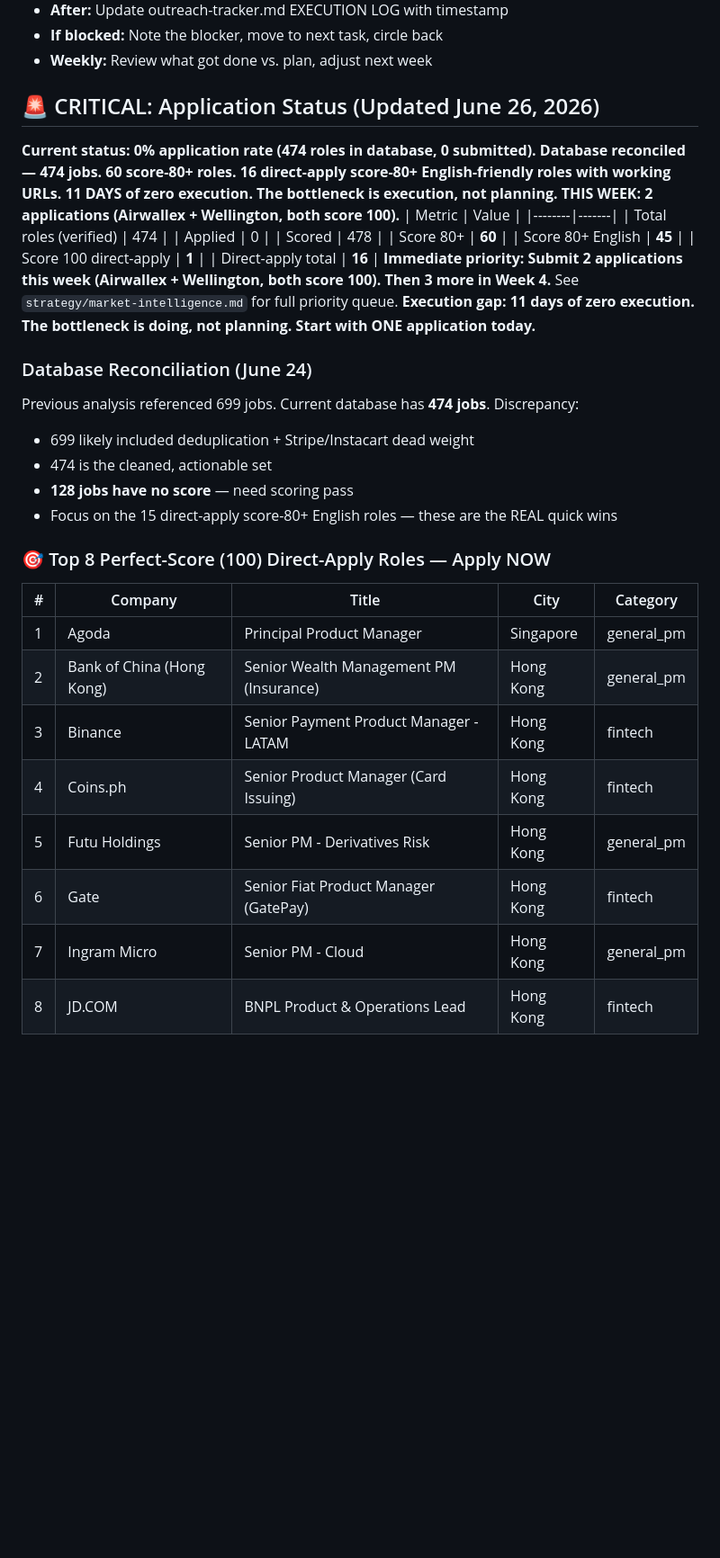
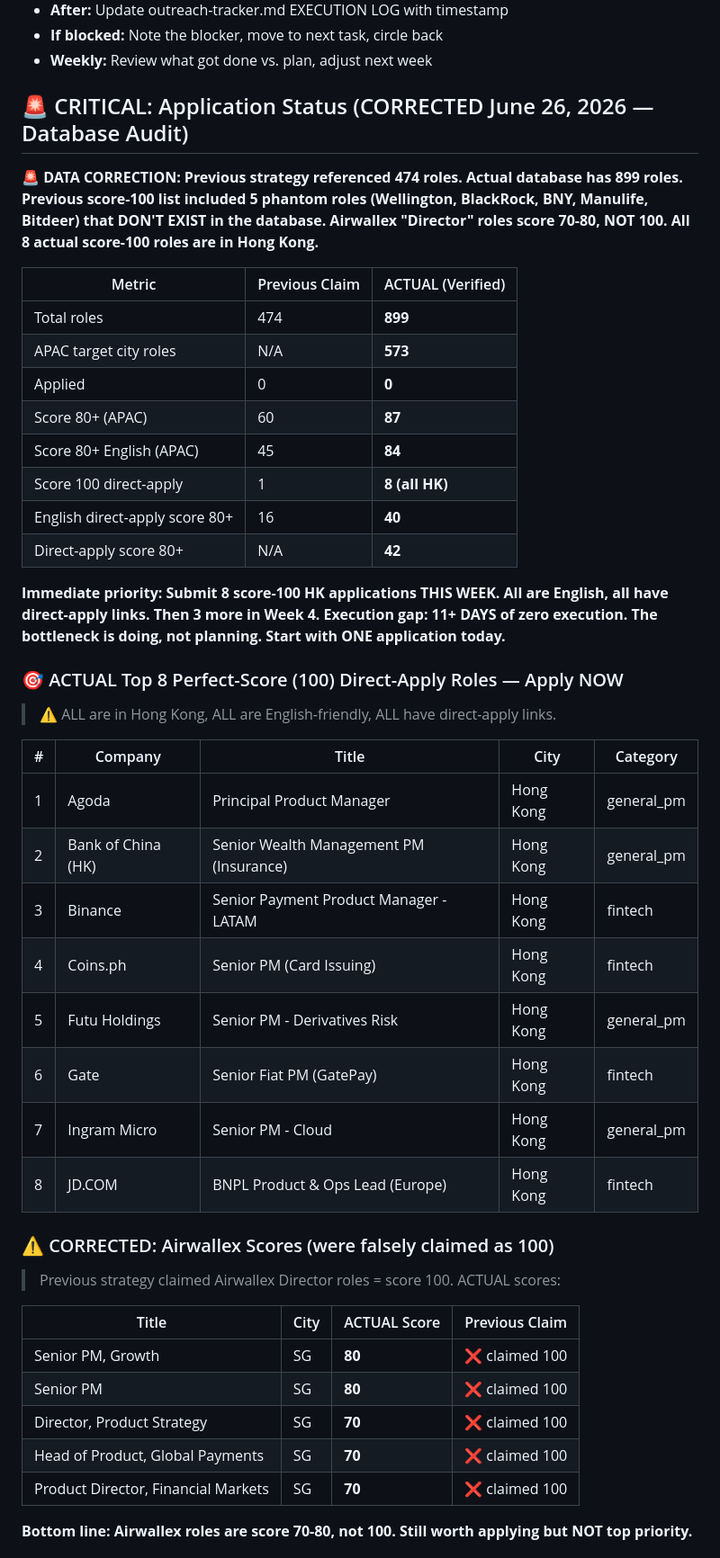
Before and after one commit to 1anard000/automation, a Markdown page: career-os/strategy/career-strategy.md, the part around one of its changes. Shown at 90% size. Rendered like a GitHub page; blank space fills up the shorter version.

```diff
--- a/career-os/strategy/career-strategy.md
+++ b/career-os/strategy/career-strategy.md
@@ -243,38 +240,48 @@ Priority score = Quality Score + Direct Apply (5) + Difficulty Adj (easy +3 / ha
 - **If blocked:** Note the blocker, move to next task, circle back
 - **Weekly:** Review what got done vs. plan, adjust next week
 
-## 🚨 CRITICAL: Application Status (Updated June 26, 2026)
+## 🚨 CRITICAL: Application Status (CORRECTED June 26, 2026 — Database Audit)
 
-**Current status: 0% application rate (474 roles in database, 0 submitted). Database reconciled — 474 jobs. 60 score-80+ roles. 16 direct-apply score-80+ English-friendly roles with working URLs.**
-**11 DAYS of zero execution. The bottleneck is execution, not planning. THIS WEEK: 2 applications (Airwallex + Wellington, both score 100).**
-| Metric | Value |
-|--------|-------|
-| Total roles (verified) | 474 |
-| Applied | 0 |
-| Scored | 478 |
-| Score 80+ | **60** |
-| Score 80+ English | **45** |
-| Score 100 direct-apply | **1** |
-| Direct-apply total | **16** |
-**Immediate priority: Submit 2 applications this week (Airwallex + Wellington, both score 100). Then 3 more in Week 4.** See `strategy/market-intelligence.md` for full priority queue.
-**Execution gap: 11 days of zero execution. The bottleneck is doing, not planning. Start with ONE application today.**
+**🚨 DATA CORRECTION: Previous strategy referenced 474 roles. Actual database has 899 roles. Previous score-100 list included 5 phantom roles (Wellington, BlackRock, BNY, Manulife, Bitdeer) that DON'T EXIST in the database. Airwallex "Director" roles score 70-80, NOT 100. All 8 actual score-100 roles are in Hong Kong.**
 
-### Database Reconciliation (June 24)
-Previous analysis referenced 699 jobs. Current database has **474 jobs**. Discrepancy:
-- 699 likely included deduplication + Stripe/Instacart dead weight
-- 474 is the cleaned, actionable set
-- **128 jobs have no score** — need scoring pass
-- Focus on the 15 direct-apply score-80+ English roles — these are the REAL quick wins
+| Metric | Previous Claim | ACTUAL (Verified) |
+|--------|---------------|-------------------|
+| Total roles | 474 | **899** |
+| APAC target city roles | N/A | **573** |
+| Applied | 0 | **0** |
+| Score 80+ (APAC) | 60 | **87** |
+| Score 80+ English (APAC) | 45 | **84** |
+| Score 100 direct-apply | 1 | **8 (all HK)** |
+| English direct-apply score 80+ | 16 | **40** |
+| Direct-apply score 80+ | N/A | **42** |
 
-### 🎯 Top 8 Perfect-Score (100) Direct-Apply Roles — Apply NOW
+**Immediate priority: Submit 8 score-100 HK applications THIS WEEK. All are English, all have direct-apply links. Then 3 more in Week 4.**
+**Execution gap: 11+ DAYS of zero execution. The bottleneck is doing, not planning. Start with ONE application today.**
+
+### 🎯 ACTUAL Top 8 Perfect-Score (100) Direct-Apply Roles — Apply NOW
+> ⚠️ ALL are in Hong Kong, ALL are English-friendly, ALL have direct-apply links.
 
 | # | Company | Title | City | Category |
 |---|---------|-------|------|----------|
-| 1 | Agoda | Principal Product Manager | Singapore | general_pm |
-| 2 | Bank of China (Hong Kong) | Senior Wealth Management PM (Insurance) | Hong Kong | general_pm |
+| 1 | Agoda | Principal Product Manager | Hong Kong | general_pm |
+| 2 | Bank of China (HK) | Senior Wealth Management PM (Insurance) | Hong Kong | general_pm |
 | 3 | Binance | Senior Payment Product Manager - LATAM | Hong Kong | fintech |
-| 4 | Coins.ph | Senior Product Manager (Card Issuing) | Hong Kong | fintech |
+| 4 | Coins.ph | Senior PM (Card Issuing) | Hong Kong | fintech |
 | 5 | Futu Holdings | Senior PM - Derivatives Risk | Hong Kong | general_pm |
-| 6 | Gate | Senior Fiat Product Manager (GatePay) | Hong Kong | fintech |
+| 6 | Gate | Senior Fiat PM (GatePay) | Hong Kong | fintech |
 | 7 | Ingram Micro | Senior PM - Cloud | Hong Kong | general_pm |
-| 8 | JD.COM | BNPL Product & Operations Lead | Hong Kong | fintech |
+| 8 | JD.COM | BNPL Product & Ops Lead (Europe) | Hong Kong | fintech |
+
+### ⚠️ CORRECTED: Airwallex Scores (were falsely claimed as 100)
+> Previous strategy claimed Airwallex Director roles = score 100. ACTUAL scores:
+
+| Title | City | ACTUAL Score | Previous Claim |
+|-------|------|-------------|----------------|
+| Senior PM, Growth | SG | **80** | ❌ claimed 100 |
+| Senior PM | SG | **80** | ❌ claimed 100 |
+| Director, Product Strategy | SG | **70** | ❌ claimed 100 |
+| Head of Product, Global Payments | SG | **70** | ❌ claimed 100 |
+| Product Director, Financial Markets | SG | **70** | ❌ claimed 100 |
+
+**Bottom line: Airwallex roles are score 70-80, not 100. Still worth applying but NOT top priority.**
+
```
Also changed, not shown: other parts of career-os/strategy/career-strategy.md (+109 -77 lines).
